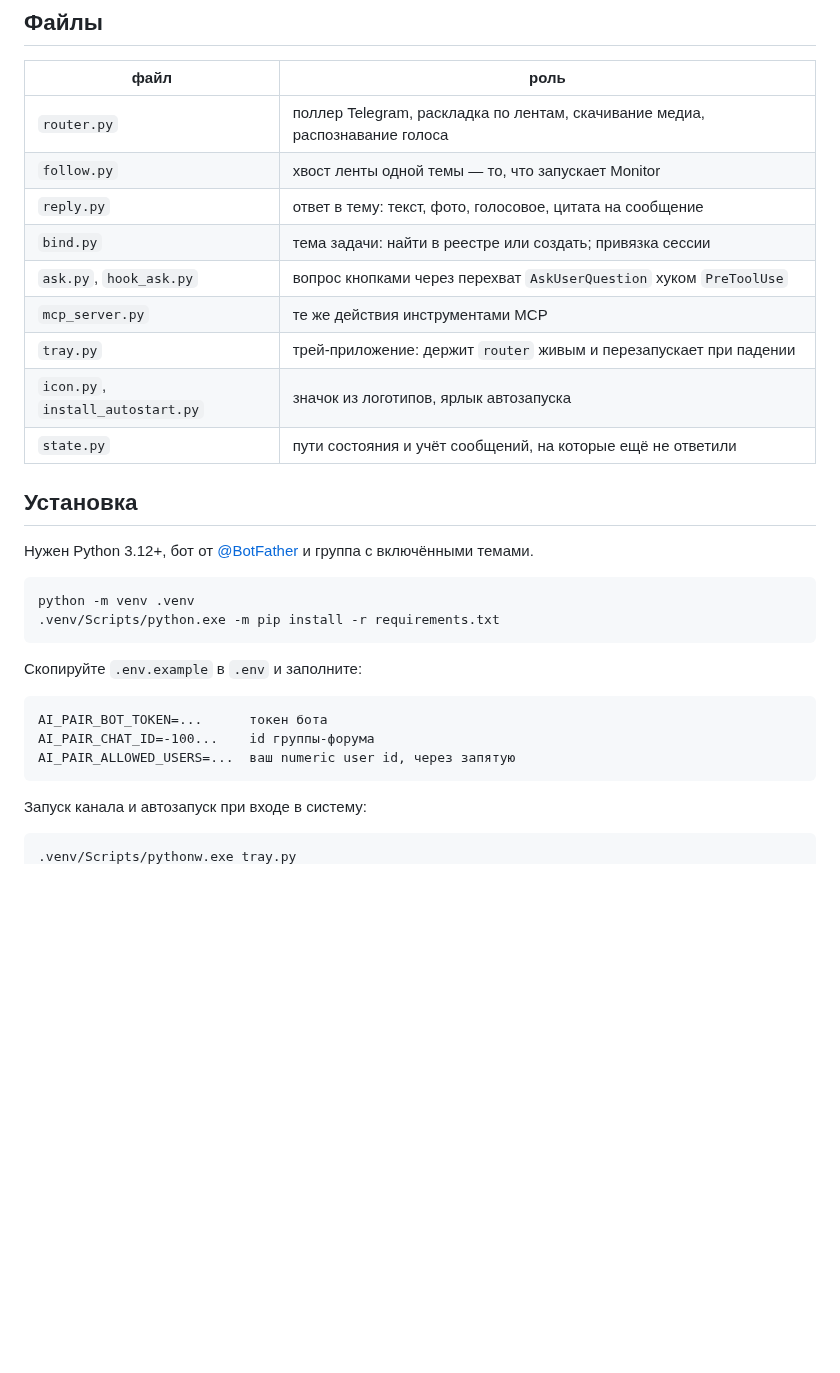
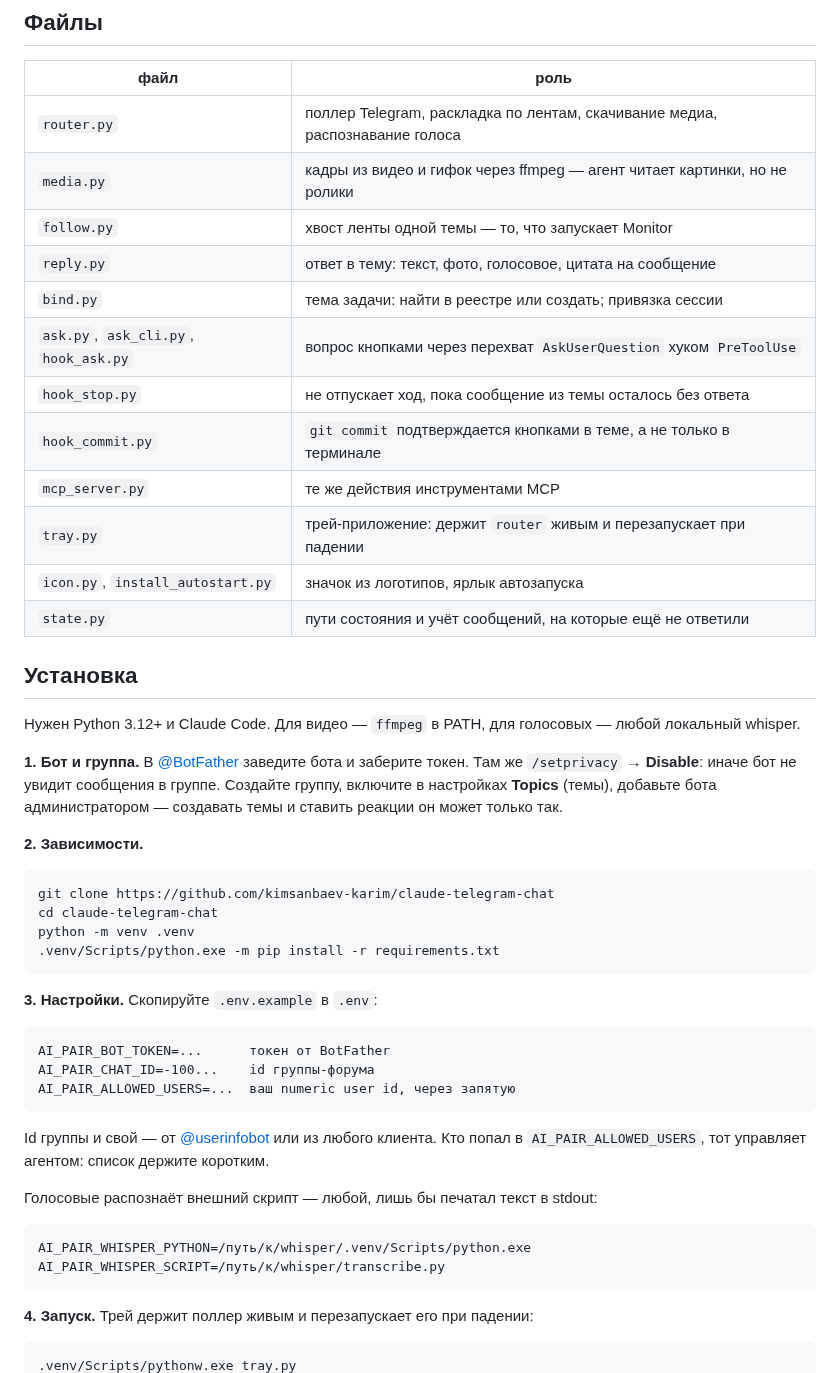
Before and after one commit to kimsanbaev-karim/claude-telegram-chat, a Markdown page: README.md, the part around one of its changes. Rendered like a GitHub page; blank space fills up the shorter version.

````diff
--- a/README.md
+++ b/README.md
@@ -46,10 +51,13 @@ Telegram, группа-форум
 | файл | роль |
 |---|---|
 | `router.py` | поллер Telegram, раскладка по лентам, скачивание медиа, распознавание голоса |
+| `media.py` | кадры из видео и гифок через ffmpeg — агент читает картинки, но не ролики |
 | `follow.py` | хвост ленты одной темы — то, что запускает Monitor |
 | `reply.py` | ответ в тему: текст, фото, голосовое, цитата на сообщение |
 | `bind.py` | тема задачи: найти в реестре или создать; привязка сессии |
-| `ask.py`, `hook_ask.py` | вопрос кнопками через перехват `AskUserQuestion` хуком `PreToolUse` |
+| `ask.py`, `ask_cli.py`, `hook_ask.py` | вопрос кнопками через перехват `AskUserQuestion` хуком `PreToolUse` |
+| `hook_stop.py` | не отпускает ход, пока сообщение из темы осталось без ответа |
+| `hook_commit.py` | `git commit` подтверждается кнопками в теме, а не только в терминале |
 | `mcp_server.py` | те же действия инструментами MCP |
 | `tray.py` | трей-приложение: держит `router` живым и перезапускает при падении |
 | `icon.py`, `install_autostart.py` | значок из логотипов, ярлык автозапуска |
@@ -57,22 +65,37 @@ Telegram, группа-форум
 
 ## Установка
 
-Нужен Python 3.12+, бот от [@BotFather](https://t.me/BotFather) и группа с включёнными темами.
+Нужен Python 3.12+ и Claude Code. Для видео — `ffmpeg` в PATH, для голосовых — любой локальный whisper.
+
+**1. Бот и группа.** В [@BotFather](https://t.me/BotFather) заведите бота и заберите токен. Там же `/setprivacy` → **Disable**: иначе бот не увидит сообщения в группе. Создайте группу, включите в настройках **Topics** (темы), добавьте бота администратором — создавать темы и ставить реакции он может только так.
+
+**2. Зависимости.**
 
 ```
+git clone https://github.com/kimsanbaev-karim/claude-telegram-chat
+cd claude-telegram-chat
 python -m venv .venv
 .venv/Scripts/python.exe -m pip install -r requirements.txt
 ```
 
-Скопируйте `.env.example` в `.env` и заполните:
+**3. Настройки.** Скопируйте `.env.example` в `.env`:
 
 ```
-AI_PAIR_BOT_TOKEN=...      токен бота
+AI_PAIR_BOT_TOKEN=...      токен от BotFather
 AI_PAIR_CHAT_ID=-100...    id группы-форума
 AI_PAIR_ALLOWED_USERS=...  ваш numeric user id, через запятую
 ```
 
-Запуск канала и автозапуск при входе в систему:
+Id группы и свой — от [@userinfobot](https://t.me/userinfobot) или из любого клиента. Кто попал в `AI_PAIR_ALLOWED_USERS`, тот управляет агентом: список держите коротким.
+
+Голосовые распознаёт внешний скрипт — любой, лишь бы печатал текст в stdout:
+
+```
+AI_PAIR_WHISPER_PYTHON=/путь/к/whisper/.venv/Scripts/python.exe
+AI_PAIR_WHISPER_SCRIPT=/путь/к/whisper/transcribe.py
+```
+
+**4. Запуск.** Трей держит поллер живым и перезапускает его при падении:
 
 ```
 .venv/Scripts/pythonw.exe tray.py
````
Also changed, not shown: other parts of README.md (+47 -3 lines), docs/dialog-buttons.png (added), docs/video-voice.png (added), 10 other files.
